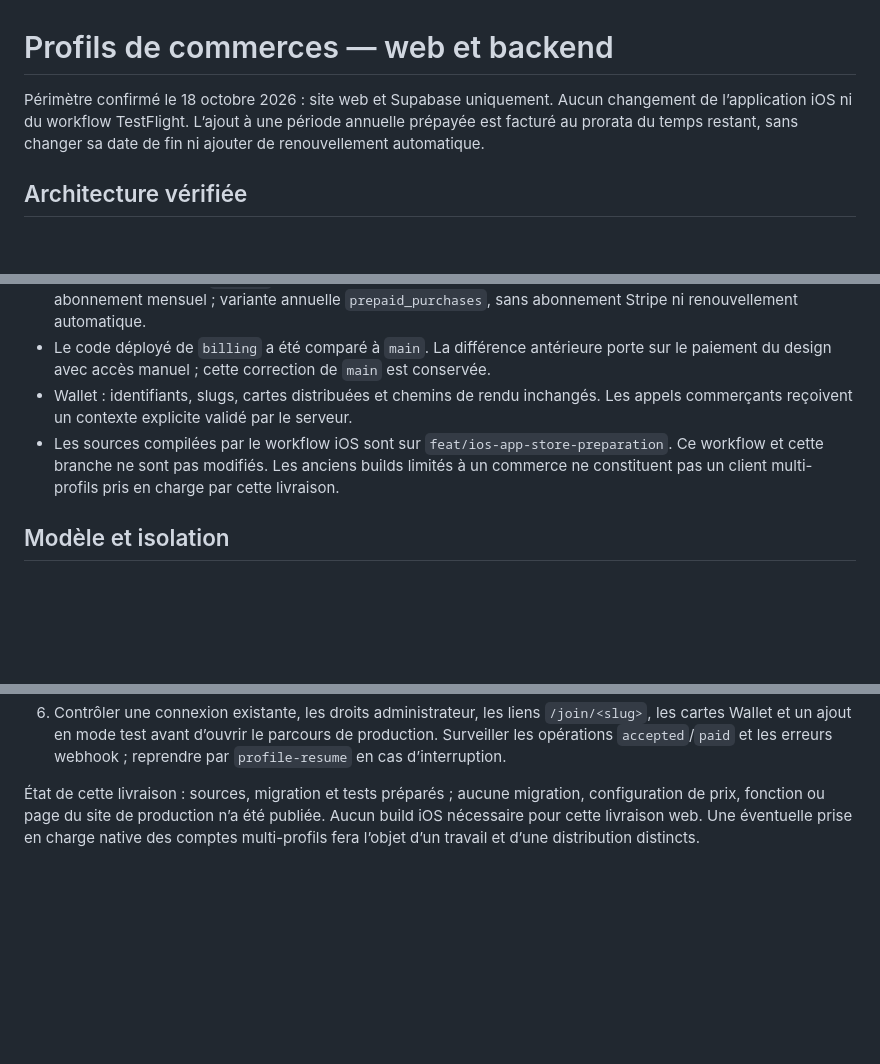
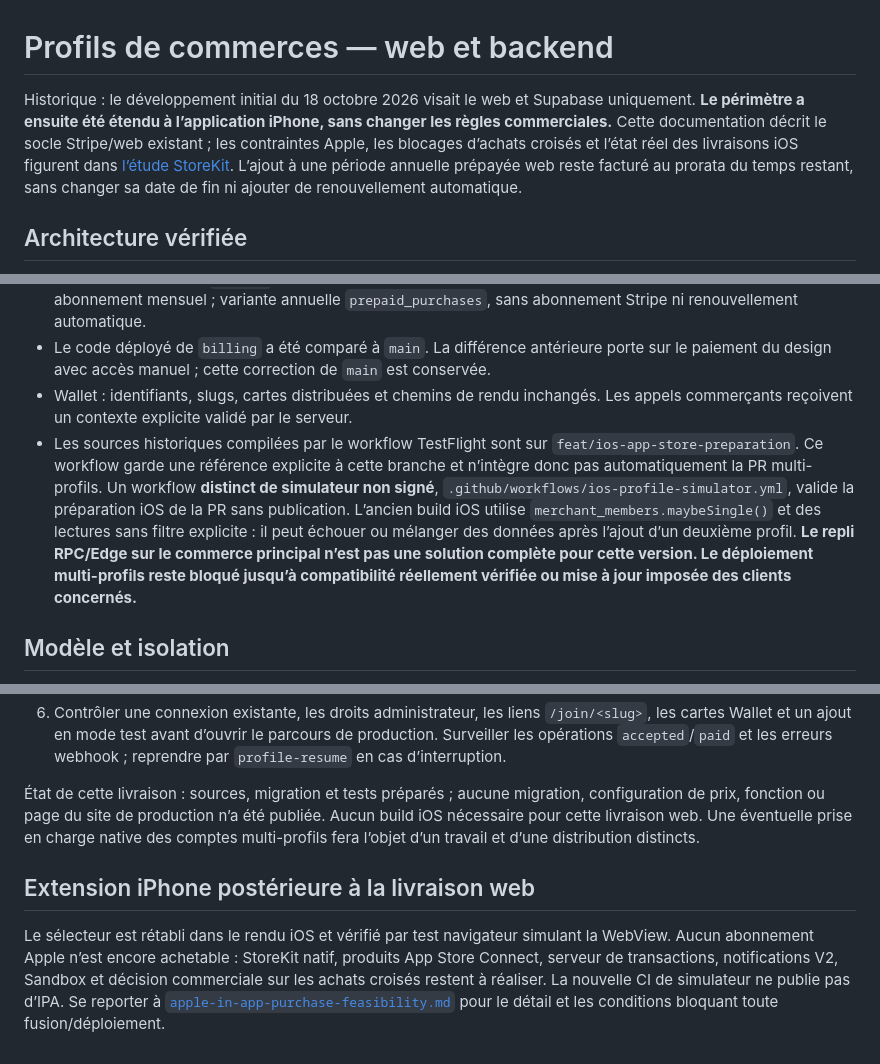
Before and after one commit to kilyanbrs814-ctrl/DPA-CARDS, a Markdown page: docs/merchant-profiles.md, 3 parts joined by grey strips. Drawn GitHub-style; blank space fills up the shorter version.

Commit message:
docs: supersede web-only scope with iPhone preparation and Apple release blockers

```diff
--- a/docs/merchant-profiles.md
+++ b/docs/merchant-profiles.md
@@ -1,6 +1,6 @@
 # Profils de commerces — web et backend
 
-Périmètre confirmé le 18 octobre 2026 : site web et Supabase uniquement. Aucun changement de l’application iOS ni du workflow TestFlight. L’ajout à une période annuelle prépayée est facturé au prorata du temps restant, sans changer sa date de fin ni ajouter de renouvellement automatique.
+Historique : le développement initial du 18 octobre 2026 visait le web et Supabase uniquement. **Le périmètre a ensuite été étendu à l’application iPhone, sans changer les règles commerciales.** Cette documentation décrit le socle Stripe/web existant ; les contraintes Apple, les blocages d’achats croisés et l’état réel des livraisons iOS figurent dans [l’étude StoreKit](apple-in-app-purchase-feasibility.md). L’ajout à une période annuelle prépayée web reste facturé au prorata du temps restant, sans changer sa date de fin ni ajouter de renouvellement automatique.
 
 ## Architecture vérifiée
 
@@ -10,7 +10,7 @@ Périmètre confirmé le 18 octobre 2026 : site web et Supabase uniquement. Aucu
 - Facturation : fonction `billing` déployée en version 11, Stripe SDK 17.7.0/API 2025-02-24.acacia, Checkout puis abonnement mensuel ; variante annuelle `prepaid_purchases`, sans abonnement Stripe ni renouvellement automatique.
 - Le code déployé de `billing` a été comparé à `main`. La différence antérieure porte sur le paiement du design avec accès manuel ; cette correction de `main` est conservée.
 - Wallet : identifiants, slugs, cartes distribuées et chemins de rendu inchangés. Les appels commerçants reçoivent un contexte explicite validé par le serveur.
-- Les sources compilées par le workflow iOS sont sur `feat/ios-app-store-preparation`. Ce workflow et cette branche ne sont pas modifiés. Les anciens builds limités à un commerce ne constituent pas un client multi-profils pris en charge par cette livraison.
+- Les sources historiques compilées par le workflow TestFlight sont sur `feat/ios-app-store-preparation`. Ce workflow garde une référence explicite à cette branche et n’intègre donc pas automatiquement la PR multi-profils. Un workflow **distinct de simulateur non signé**, `.github/workflows/ios-profile-simulator.yml`, valide la préparation iOS de la PR sans publication. L’ancien build iOS utilise `merchant_members.maybeSingle()` et des lectures sans filtre explicite : il peut échouer ou mélanger des données après l’ajout d’un deuxième profil. **Le repli RPC/Edge sur le commerce principal n’est pas une solution complète pour cette version. Le déploiement multi-profils reste bloqué jusqu’à compatibilité réellement vérifiée ou mise à jour imposée des clients concernés.**
 
 ## Modèle et isolation
 
@@ -85,3 +85,8 @@ Sous Windows, le test de signature utilise OpenSSL fourni avec Git dans `usr/bin
 6. Contrôler une connexion existante, les droits administrateur, les liens `/join/<slug>`, les cartes Wallet et un ajout en mode test avant d’ouvrir le parcours de production. Surveiller les opérations `accepted`/`paid` et les erreurs webhook ; reprendre par `profile-resume` en cas d’interruption.
 
 État de cette livraison : sources, migration et tests préparés ; aucune migration, configuration de prix, fonction ou page du site de production n’a été publiée. Aucun build iOS nécessaire pour cette livraison web. Une éventuelle prise en charge native des comptes multi-profils fera l’objet d’un travail et d’une distribution distincts.
+
+
+## Extension iPhone postérieure à la livraison web
+
+Le sélecteur est rétabli dans le rendu iOS et vérifié par test navigateur simulant la WebView. Aucun abonnement Apple n’est encore achetable : StoreKit natif, produits App Store Connect, serveur de transactions, notifications V2, Sandbox et décision commerciale sur les achats croisés restent à réaliser. La nouvelle CI de simulateur ne publie pas d’IPA. Se reporter à [`apple-in-app-purchase-feasibility.md`](apple-in-app-purchase-feasibility.md) pour le détail et les conditions bloquant toute fusion/déploiement.
```
